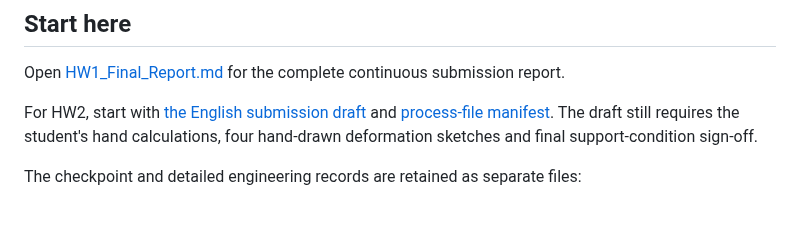
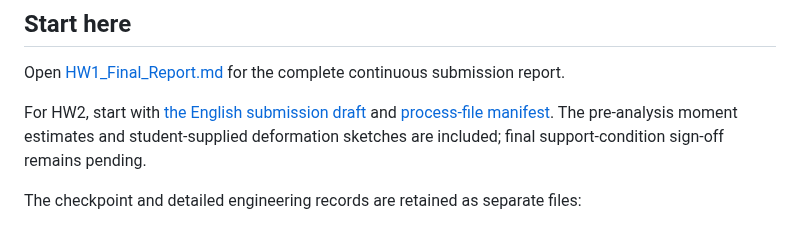
Before and after one commit to fangyutong2003-blip/DISC5203-HW1, a Markdown page: README.md, the part around the change. Rendered like a GitHub page.

Commit message:
Add HW2 hand sketches and moment estimates

```diff
--- a/README.md
+++ b/README.md
@@ -10,7 +10,7 @@ This repository contains the final Homework 1 submission and the ongoing Homewor
 
 Open [HW1_Final_Report.md](HW1_Final_Report.md) for the complete continuous submission report.
 
-For HW2, start with [the English submission draft](HW2_Submission_Report_Draft.md) and [process-file manifest](HW2_Process_File_Manifest.md). The draft still requires the student's hand calculations, four hand-drawn deformation sketches and final support-condition sign-off.
+For HW2, start with [the English submission draft](HW2_Submission_Report_Draft.md) and [process-file manifest](HW2_Process_File_Manifest.md). The pre-analysis moment estimates and student-supplied deformation sketches are included; final support-condition sign-off remains pending.
 
 The checkpoint and detailed engineering records are retained as separate files:
 
```
Also changed, not shown: HW2_Process_File_Manifest.md (+5 -5 lines), HW2_Submission_Report_Draft.md (+18 -6 lines), Step_06_PreAnalysis_Moment_Estimates.md (added, +50 -0 lines), Task_09_Hand_Drawn_Deformation_Sketches.jpg (added).
